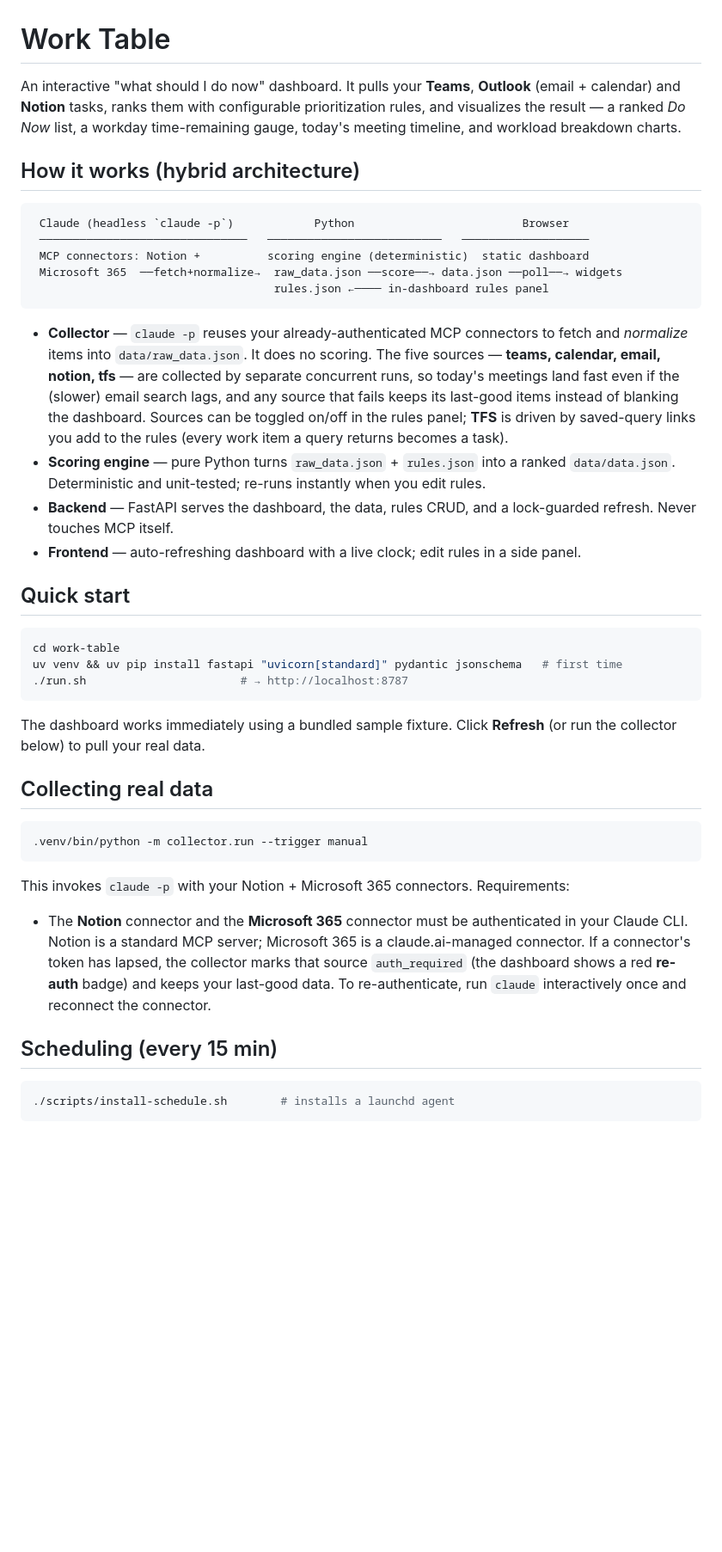
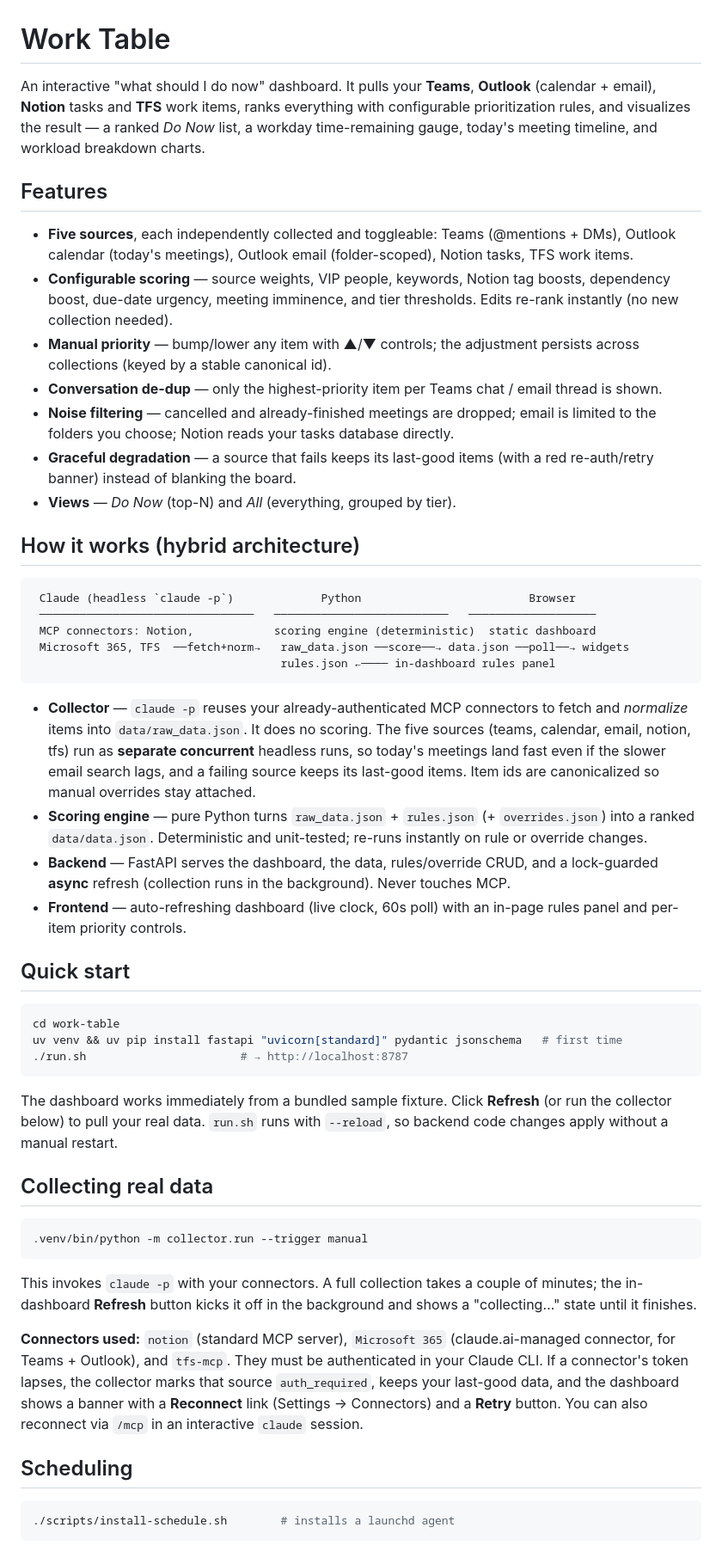
Before and after one commit to alabarthur/work-dashboard, a Markdown page: README.md, the part around one of its changes. Shown at 86% size. Rendered like a GitHub page; blank space fills up the shorter version.

Commit message:
Update README for TFS, source toggles, mail folders, de-dup, manual priority, async refresh
Co-Authored-By: Claude Opus 4.8 (1M context) <noreply@anthropic.com>

````diff
--- a/README.md
+++ b/README.md
@@ -1,32 +1,50 @@
 # Work Table
 
 An interactive "what should I do now" dashboard. It pulls your **Teams**, **Outlook**
-(email + calendar) and **Notion** tasks, ranks them with configurable prioritization
-rules, and visualizes the result — a ranked _Do Now_ list, a workday time-remaining
-gauge, today's meeting timeline, and workload breakdown charts.
+(calendar + email), **Notion** tasks and **TFS** work items, ranks everything with
+configurable prioritization rules, and visualizes the result — a ranked _Do Now_ list,
+a workday time-remaining gauge, today's meeting timeline, and workload breakdown charts.
+
+## Features
+
+- **Five sources**, each independently collected and toggleable: Teams (@mentions + DMs),
+  Outlook calendar (today's meetings), Outlook email (folder-scoped), Notion tasks, TFS
+  work items.
+- **Configurable scoring** — source weights, VIP people, keywords, Notion tag boosts,
+  dependency boost, due-date urgency, meeting imminence, and tier thresholds. Edits
+  re-rank instantly (no new collection needed).
+- **Manual priority** — bump/lower any item with ▲/▼ controls; the adjustment persists
+  across collections (keyed by a stable canonical id).
+- **Conversation de-dup** — only the highest-priority item per Teams chat / email thread
+  is shown.
+- **Noise filtering** — cancelled and already-finished meetings are dropped; email is
+  limited to the folders you choose; Notion reads your tasks database directly.
+- **Graceful degradation** — a source that fails keeps its last-good items (with a red
+  re-auth/retry banner) instead of blanking the board.
+- **Views** — _Do Now_ (top-N) and _All_ (everything, grouped by tier).
 
 ## How it works (hybrid architecture)
 
 ```
- Claude (headless `claude -p`)            Python                         Browser
- ───────────────────────────────   ──────────────────────────   ───────────────────
- MCP connectors: Notion +          scoring engine (deterministic)  static dashboard
- Microsoft 365  ──fetch+normalize→  raw_data.json ──score──→ data.json ──poll──→ widgets
-                                    rules.json ←──── in-dashboard rules panel
+ Claude (headless `claude -p`)             Python                         Browser
+ ────────────────────────────────   ──────────────────────────   ───────────────────
+ MCP connectors: Notion,            scoring engine (deterministic)  static dashboard
+ Microsoft 365, TFS  ──fetch+norm→   raw_data.json ──score──→ data.json ──poll──→ widgets
+                                     rules.json ←──── in-dashboard rules panel
 ```
 
-* **Collector** — `claude -p` reuses your already-authenticated MCP connectors to
-  fetch and *normalize* items into `data/raw_data.json`. It does no scoring. The five
-  sources — **teams, calendar, email, notion, tfs** — are collected by separate concurrent
-  runs, so today's meetings land fast even if the (slower) email search lags, and any
-  source that fails keeps its last-good items instead of blanking the dashboard. Sources
-  can be toggled on/off in the rules panel; **TFS** is driven by saved-query links you add
-  to the rules (every work item a query returns becomes a task).
-* **Scoring engine** — pure Python turns `raw_data.json` + `rules.json` into a ranked
-  `data/data.json`. Deterministic and unit-tested; re-runs instantly when you edit rules.
-* **Backend** — FastAPI serves the dashboard, the data, rules CRUD, and a lock-guarded
-  refresh. Never touches MCP itself.
-* **Frontend** — auto-refreshing dashboard with a live clock; edit rules in a side panel.
+* **Collector** — `claude -p` reuses your already-authenticated MCP connectors to fetch
+  and *normalize* items into `data/raw_data.json`. It does no scoring. The five sources
+  (teams, calendar, email, notion, tfs) run as **separate concurrent** headless runs, so
+  today's meetings land fast even if the slower email search lags, and a failing source
+  keeps its last-good items. Item ids are canonicalized so manual overrides stay attached.
+* **Scoring engine** — pure Python turns `raw_data.json` + `rules.json` (+ `overrides.json`)
+  into a ranked `data/data.json`. Deterministic and unit-tested; re-runs instantly on rule
+  or override changes.
+* **Backend** — FastAPI serves the dashboard, the data, rules/override CRUD, and a
+  lock-guarded **async** refresh (collection runs in the background). Never touches MCP.
+* **Frontend** — auto-refreshing dashboard (live clock, 60s poll) with an in-page rules
+  panel and per-item priority controls.
 
 ## Quick start
 
@@ -36,8 +54,9 @@ uv venv && uv pip install fastapi "uvicorn[standard]" pydantic jsonschema   # fi
 ./run.sh                       # → http://localhost:8787
 ```
 
-The dashboard works immediately using a bundled sample fixture. Click **Refresh** (or run
-the collector below) to pull your real data.
+The dashboard works immediately from a bundled sample fixture. Click **Refresh** (or run
+the collector below) to pull your real data. `run.sh` runs with `--reload`, so backend
+code changes apply without a manual restart.
 
 ## Collecting real data
 
@@ -45,15 +64,18 @@ the collector below) to pull your real data.
 .venv/bin/python -m collector.run --trigger manual
 ```
 
-This invokes `claude -p` with your Notion + Microsoft 365 connectors. Requirements:
+This invokes `claude -p` with your connectors. A full collection takes a couple of
+minutes; the in-dashboard **Refresh** button kicks it off in the background and shows a
+"collecting…" state until it finishes.
 
-* The **Notion** connector and the **Microsoft 365** connector must be authenticated in
-  your Claude CLI. Notion is a standard MCP server; Microsoft 365 is a claude.ai-managed
-  connector. If a connector's token has lapsed, the collector marks that source
-  `auth_required` (the dashboard shows a red **re-auth** badge) and keeps your last-good
-  data. To re-authenticate, run `claude` interactively once and reconnect the connector.
+**Connectors used:** `notion` (standard MCP server), `Microsoft 365` (claude.ai-managed
+connector, for Teams + Outlook), and `tfs-mcp`. They must be authenticated in your Claude
+CLI. If a connector's token lapses, the collector marks that source `auth_required`, keeps
+your last-good data, and the dashboard shows a banner with a **Reconnect** link
+(Settings → Connectors) and a **Retry** button. You can also reconnect via `/mcp` in an
+interactive `claude` session.
 
-## Scheduling (every 15 min)
+## Scheduling
 
 ```bash
 ./scripts/install-schedule.sh        # installs a launchd agent
````
Also changed, not shown: other parts of README.md (+29 -14 lines).
